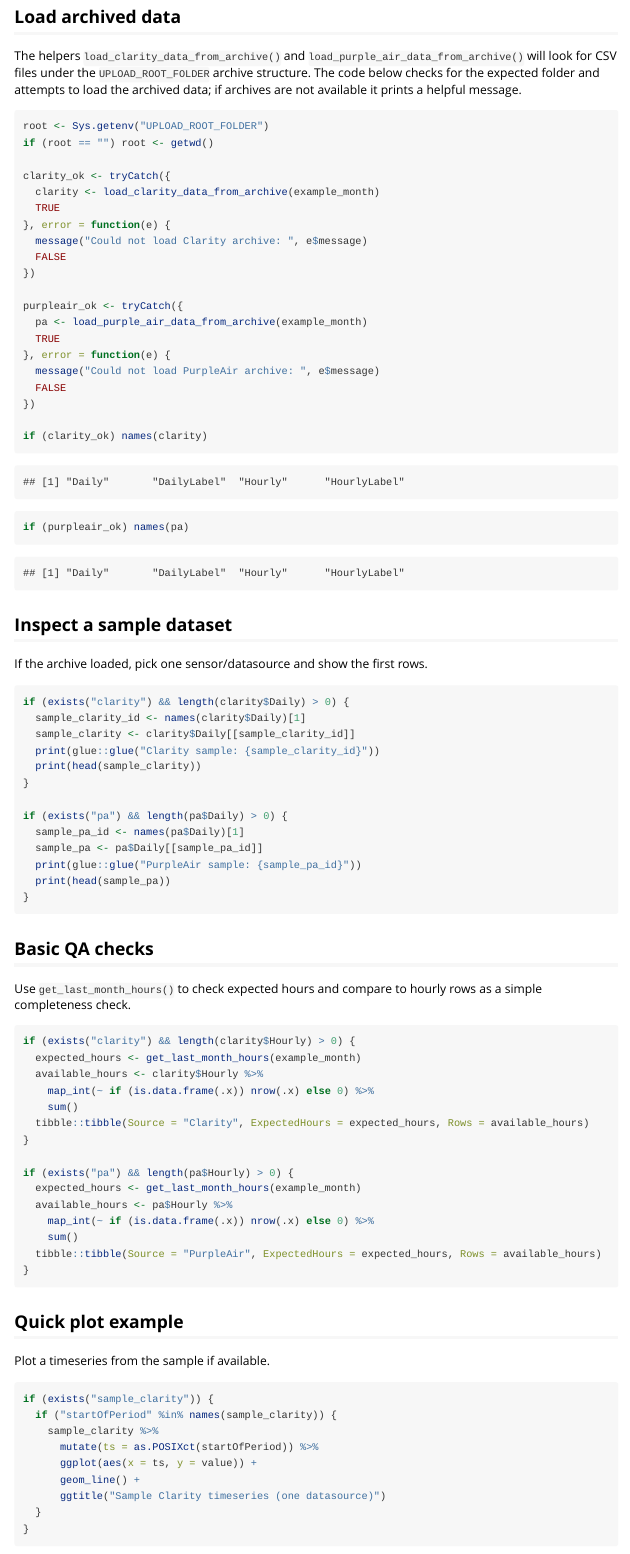
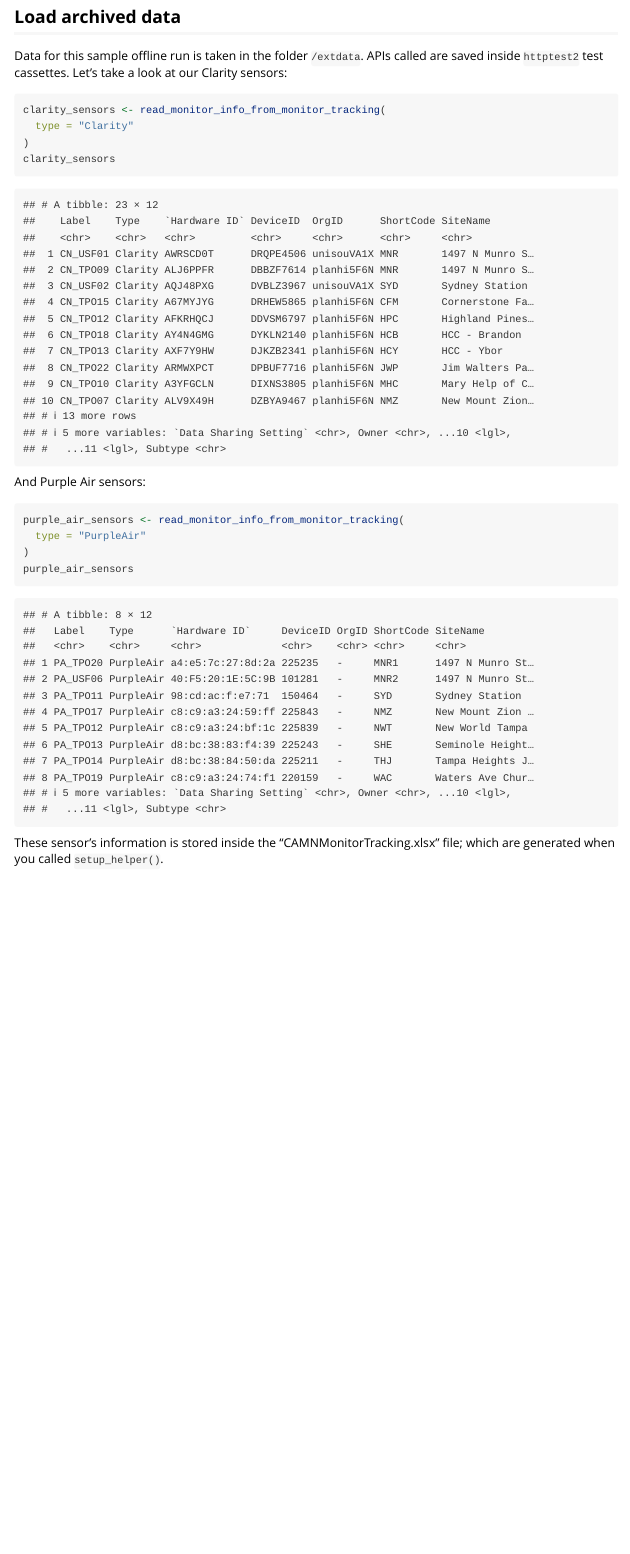
Before and after one commit to silverfoxpt/RCommunityAirSensor, an R Markdown document (vignettes/download-monthly-data.Rmd): the page in a window 1100 px wide, from 630 px down. Rendered offline with R 4.5, knitr and Pandoc, with nearby package versions; common packages that the code uses without loading them are loaded.

Commit message:
Use name_repair, update DESCRIPTION & vignette
Add name_repair = "unique_quiet" to readr::read_csv and readxl::read_xlsx calls (and tests/mocks) to avoid duplicate column-name issues; qualify case_when with dplyr:: to avoid ambiguous calls. Substantially update DESCRIPTION (author, title, description, license, imports/suggests) to reflect package purpose and dependencies. Remove example man/hello.Rd. Update package helper script to render the vignette, and simplify/improve the vignette to use a temporary extdata setup and show monitor metadata examples. Adjust tests and testbed code to match the name_repair behavior.

````diff
--- a/vignettes/download-monthly-data.Rmd
+++ b/vignettes/download-monthly-data.Rmd
@@ -32,83 +48,23 @@ example_month
 
 ## Load archived data
 
-The helpers `load_clarity_data_from_archive()` and `load_purple_air_data_from_archive()` will look for CSV files under the `UPLOAD_ROOT_FOLDER` archive structure. The code below checks for the expected folder and attempts to load the archived data; if archives are not available it prints a helpful message.
+Data for this sample offline run is taken in the folder `/extdata`. APIs called are saved inside `httptest2` test cassettes.
+Let's take a look at our Clarity sensors:
 
-```{r load-archives, error=TRUE}
-root <- Sys.getenv("UPLOAD_ROOT_FOLDER")
-if (root == "") root <- getwd()
-
-clarity_ok <- tryCatch({
-  clarity <- load_clarity_data_from_archive(example_month)
-  TRUE
-}, error = function(e) {
-  message("Could not load Clarity archive: ", e$message)
-  FALSE
-})
-
-purpleair_ok <- tryCatch({
-  pa <- load_purple_air_data_from_archive(example_month)
-  TRUE
-}, error = function(e) {
-  message("Could not load PurpleAir archive: ", e$message)
-  FALSE
-})
-
-if (clarity_ok) names(clarity)
-if (purpleair_ok) names(pa)
+```{r load-clarity-metadata, error=TRUE}
+clarity_sensors <- read_monitor_info_from_monitor_tracking(
+  type = "Clarity"
+)
+clarity_sensors
 ```
 
-## Inspect a sample dataset
+And Purple Air sensors:
 
-If the archive loaded, pick one sensor/datasource and show the first rows.
-
-```{r inspect-sample, error=TRUE}
-if (exists("clarity") && length(clarity$Daily) > 0) {
-  sample_clarity_id <- names(clarity$Daily)[1]
-  sample_clarity <- clarity$Daily[[sample_clarity_id]]
-  print(glue::glue("Clarity sample: {sample_clarity_id}"))
-  print(head(sample_clarity))
-}
-
-if (exists("pa") && length(pa$Daily) > 0) {
-  sample_pa_id <- names(pa$Daily)[1]
-  sample_pa <- pa$Daily[[sample_pa_id]]
-  print(glue::glue("PurpleAir sample: {sample_pa_id}"))
-  print(head(sample_pa))
-}
+```{r load-purpleair-metadata, error=TRUE}
+purple_air_sensors <- read_monitor_info_from_monitor_tracking(
+  type = "PurpleAir"
+)
+purple_air_sensors
 ```
 
-## Basic QA checks
-
-Use `get_last_month_hours()` to check expected hours and compare to hourly rows as a simple completeness check.
-
-```{r basic-qa, error=TRUE}
-if (exists("clarity") && length(clarity$Hourly) > 0) {
-  expected_hours <- get_last_month_hours(example_month)
-  available_hours <- clarity$Hourly %>%
-    map_int(~ if (is.data.frame(.x)) nrow(.x) else 0) %>%
-    sum()
-  tibble::tibble(Source = "Clarity", ExpectedHours = expected_hours, Rows = available_hours)
-}
-
-if (exists("pa") && length(pa$Hourly) > 0) {
-  expected_hours <- get_last_month_hours(example_month)
-  available_hours <- pa$Hourly %>%
-    map_int(~ if (is.data.frame(.x)) nrow(.x) else 0) %>%
-    sum()
-  tibble::tibble(Source = "PurpleAir", ExpectedHours = expected_hours, Rows = available_hours)
-}
-```
-
-## Quick plot example
-
-Plot a timeseries from the sample if available.
-
-```{r quick-plot, fig.width=8, fig.height=3, error=TRUE}
-if (exists("sample_clarity")) {
-  if ("startOfPeriod" %in% names(sample_clarity)) {
-    sample_clarity %>%
-      mutate(ts = as.POSIXct(startOfPeriod)) %>%
-      ggplot(aes(x = ts, y = value)) +
-      geom_line() +
-      ggtitle("Sample Clarity timeseries (one datasource)")
+These sensor's information is stored inside the "CAMNMonitorTracking.xlsx" file; which are generated when you called `setup_helper()`.
````
Also changed, not shown: R/Download_HelperClarity.R (+3 -2 lines), R/Helper_File.R (+5 -3 lines), R/Qualtrics_Helper_Secondary.R (+4 -2 lines), packageHelperCode/RPackageFunctions.R (+3 -0 lines), packageHelperCode/testbed_for_tests.R (+5 -3 lines), vignettes/download-monthly-data.Rmd (38 more changed lines), 3 other files.
